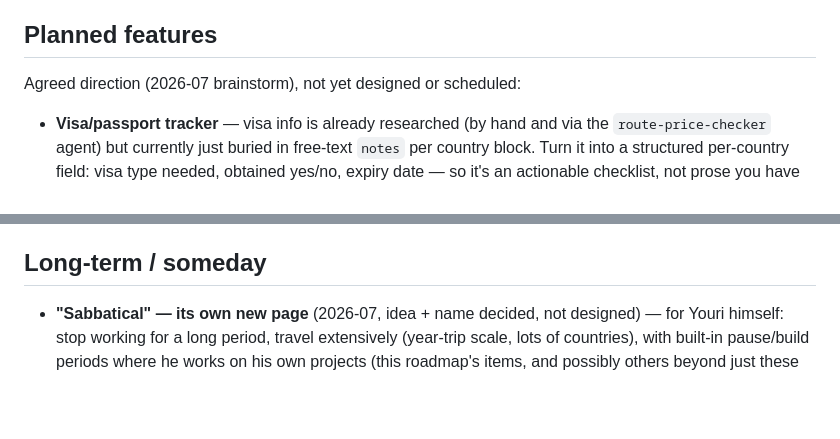
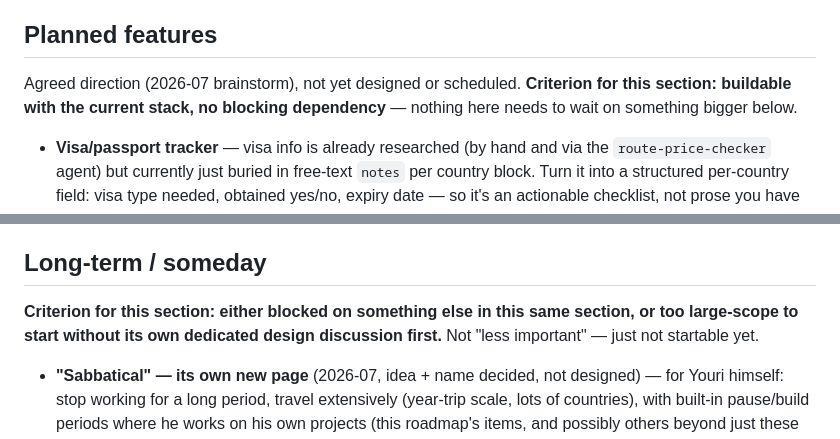
Before and after one commit to YWarmelink/YourAtlas, a Markdown page: ROADMAP.md, 2 parts joined by grey strips. GitHub-like rendering; blank space fills up the shorter version.

Commit message:
Make the now-buildable vs blocked/large-scope criterion explicit
Co-Authored-By: Claude Sonnet 5 <noreply@anthropic.com>

```diff
--- a/ROADMAP.md
+++ b/ROADMAP.md
@@ -10,7 +10,7 @@ Where this project is headed. For what already works, see `README.md`. For histo
 
 ## Planned features
 
-Agreed direction (2026-07 brainstorm), not yet designed or scheduled:
+Agreed direction (2026-07 brainstorm), not yet designed or scheduled. **Criterion for this section: buildable with the current stack, no blocking dependency** — nothing here needs to wait on something bigger below.
 
 - **Visa/passport tracker** — visa info is already researched (by hand and via the `route-price-checker` agent) but currently just buried in free-text `notes` per country block. Turn it into a structured per-country field: visa type needed, obtained yes/no, expiry date — so it's an actionable checklist, not prose you have to re-read.
 - **Universal search across trips/expeditions/notes** — with 13 expeditions full of long `notes` fields, plus the Trips sheet, "where was that tip about X" is already a real problem. Client-side text search over data that's already loaded (no new data source needed).
@@ -24,6 +24,8 @@ Agreed direction (2026-07 brainstorm), not yet designed or scheduled:
 - **Route-line map view precision** — currently one anchor coordinate per leg (straight segments, not real roads). Possible upgrades: per-destination coordinates for more accurate shapes, and/or a routing API for real-road paths. Not started.
 
 ## Long-term / someday
+
+**Criterion for this section: either blocked on something else in this same section, or too large-scope to start without its own dedicated design discussion first.** Not "less important" — just not startable yet.
 
 - **"Sabbatical" — its own new page** (2026-07, idea + name decided, not designed) — for Youri himself: stop working for a long period, travel extensively (year-trip scale, lots of countries), with built-in pause/build periods where he works on his own projects (this roadmap's items, and possibly others beyond just these two apps) and his portfolio/career strategy. Deliberately kept separate from the other two travel concepts already in the app, not folded into either:
   - **Trips** = realistic vacations, already taken or concretely planned
```
